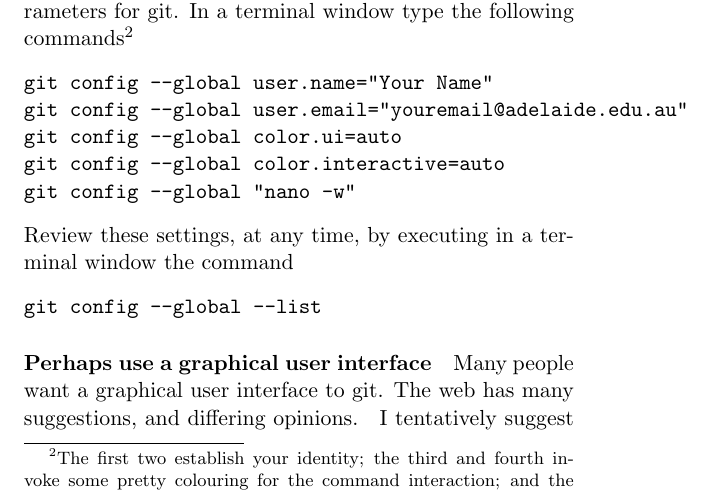
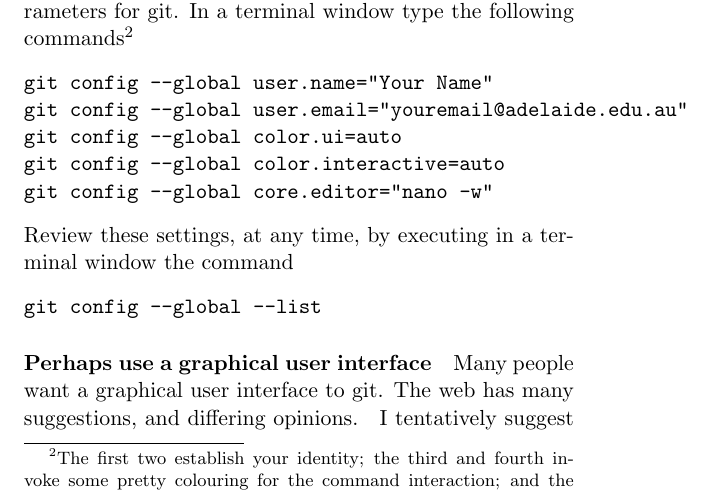
Before and after one commit to uoa1184615/MengGit, a LaTeX document (gitvcac.tex): part of page 2 of 8, cut so that both start at the same text. Compiled offline with pdfLaTeX; a LaTeX package or settings file that is missing is left out.

Commit message:
typo in documentation fixed

```diff
--- a/gitvcac.tex
+++ b/gitvcac.tex
@@ -30,7 +30,7 @@ git config --global user.name="Your Name"
 git config --global user.email="youremail@adelaide.edu.au"
 git config --global color.ui=auto
 git config --global color.interactive=auto
-git config --global "nano -w"
+git config --global core.editor="nano -w"
 \end{verbatim}
 Review these settings, at any time, by executing in a terminal window the command
 \begin{verbatim}
```
Also changed, not shown: waveHolistic/waveRed.tex (+1 -1 lines).
